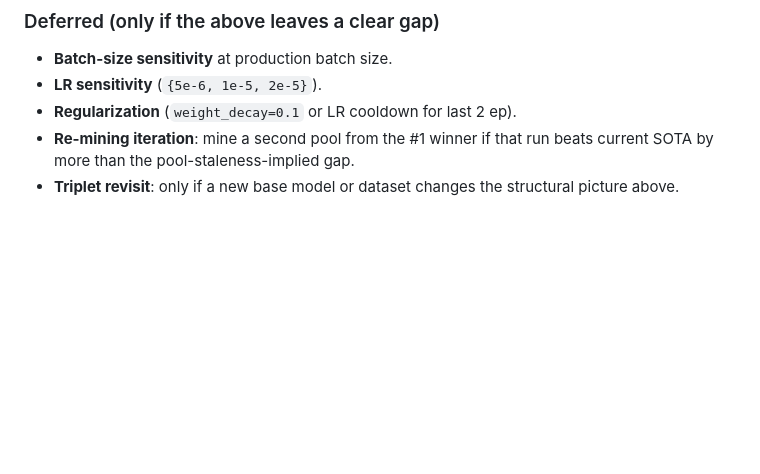
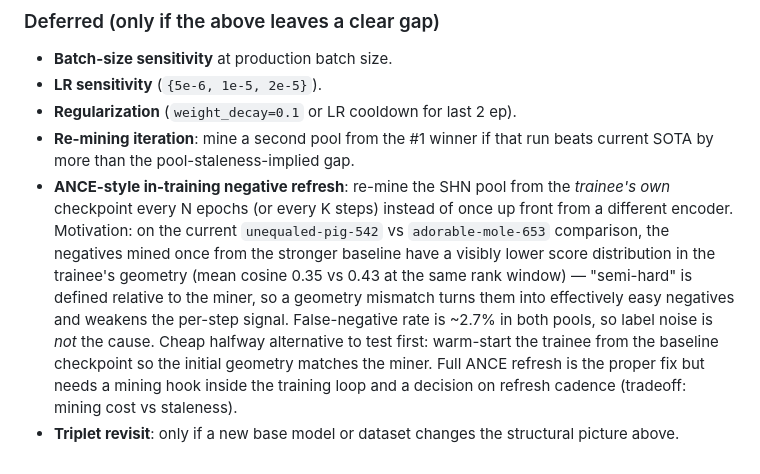
Before and after one commit to mxgr7/simplesystem-embedding, a Markdown page: NOTES.md, the part around the change. Drawn GitHub-style; blank space fills up the shorter version.

Commit message:
Add ANCE-style negative refresh to deferred experiments
Motivated by the unequaled-pig-542 vs adorable-mole-653 comparison: the
fresh SHN pool mined from the stronger baseline sits in an easier part of
the trainee's geometry (mean cosine 0.35 vs 0.43 at the same rank window),
while the false-negative rate is ~2.7% in both pools — so geometry
staleness, not label noise, is the likely cause of the slower per-epoch
progress.

Co-Authored-By: Claude Opus 4.6 (1M context) <noreply@anthropic.com>

```diff
--- a/NOTES.md
+++ b/NOTES.md
@@ -82,5 +82,19 @@ on every subsequent run.
 - **Regularization** (`weight_decay=0.1` or LR cooldown for last 2 ep).
 - **Re-mining iteration**: mine a second pool from the #1 winner if that run
   beats current SOTA by more than the pool-staleness-implied gap.
+- **ANCE-style in-training negative refresh**: re-mine the SHN pool from the
+  *trainee's own* checkpoint every N epochs (or every K steps) instead of
+  once up front from a different encoder. Motivation: on the current
+  `unequaled-pig-542` vs `adorable-mole-653` comparison, the negatives mined
+  once from the stronger baseline have a visibly lower score distribution
+  in the trainee's geometry (mean cosine 0.35 vs 0.43 at the same rank
+  window) — "semi-hard" is defined relative to the miner, so a geometry
+  mismatch turns them into effectively easy negatives and weakens the
+  per-step signal. False-negative rate is ~2.7% in both pools, so label
+  noise is *not* the cause. Cheap halfway alternative to test first:
+  warm-start the trainee from the baseline checkpoint so the initial
+  geometry matches the miner. Full ANCE refresh is the proper fix but
+  needs a mining hook inside the training loop and a decision on refresh
+  cadence (tradeoff: mining cost vs staleness).
 - **Triplet revisit**: only if a new base model or dataset changes the
   structural picture above.
```
